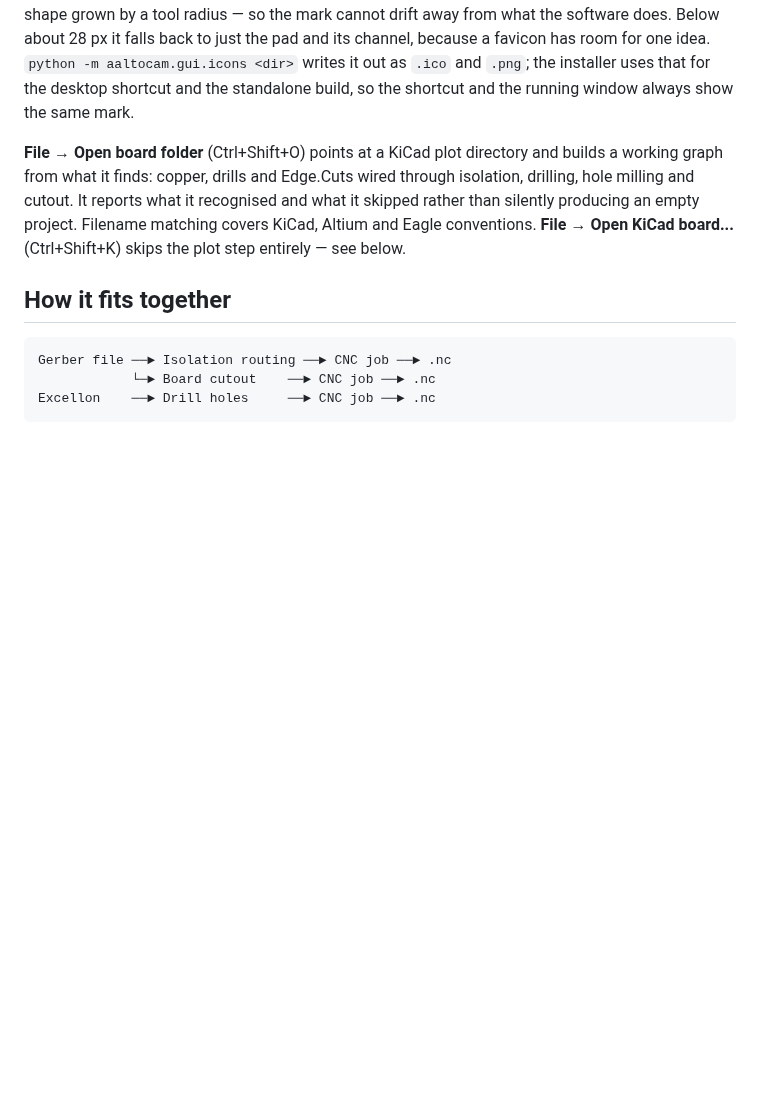
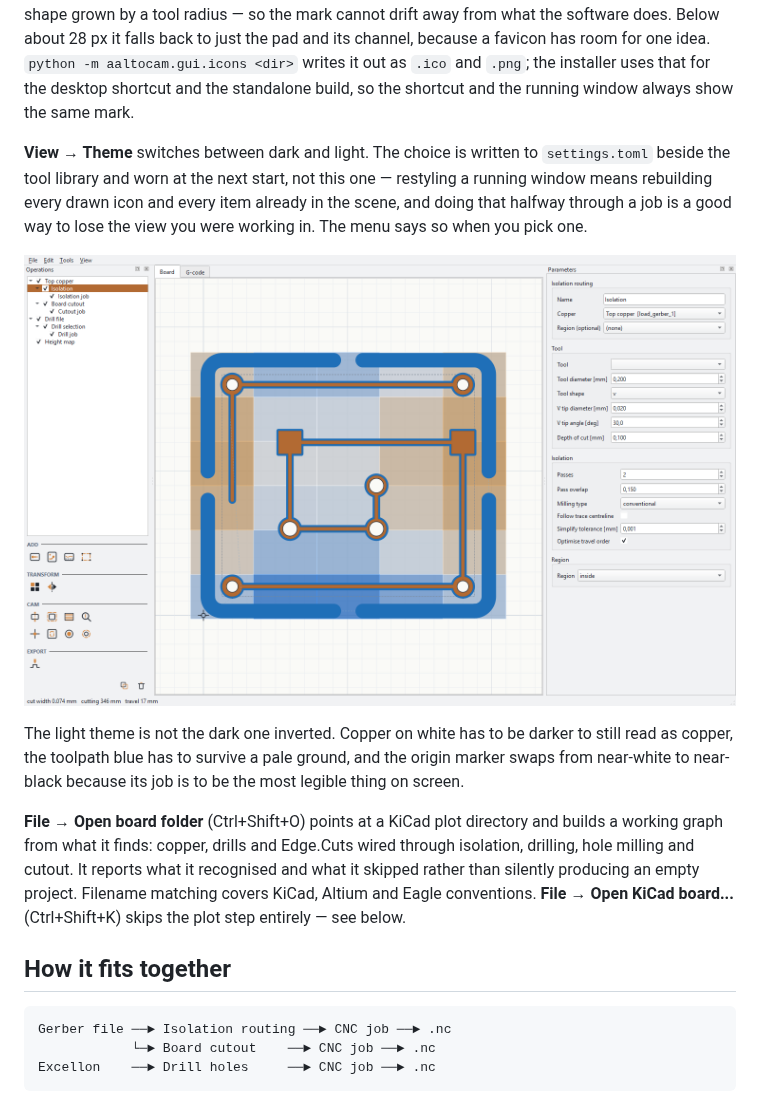
Before and after one commit to FlashLukas/aaltoCAM, a Markdown page: README.md, the part around the change. Drawn GitHub-style; pictures changed too: docs/screenshots/light.png (added); blank space fills up the shorter version.

```diff
--- a/README.md
+++ b/README.md
@@ -81,6 +81,19 @@ it falls back to just the pad and its channel, because a favicon has room for
 one idea. `python -m aaltocam.gui.icons <dir>` writes it out as `.ico` and
 `.png`; the installer uses that for the desktop shortcut and the standalone
 build, so the shortcut and the running window always show the same mark.
+
+**View → Theme** switches between dark and light. The choice is written to
+`settings.toml` beside the tool library and worn at the next start, not this
+one — restyling a running window means rebuilding every drawn icon and every
+item already in the scene, and doing that halfway through a job is a good way
+to lose the view you were working in. The menu says so when you pick one.
+
+![The light theme](docs/screenshots/light.png)
+
+The light theme is not the dark one inverted. Copper on white has to be darker
+to still read as copper, the toolpath blue has to survive a pale ground, and
+the origin marker swaps from near-white to near-black because its job is to be
+the most legible thing on screen.
 
 **File → Open board folder** (Ctrl+Shift+O) points at a KiCad plot
 directory and builds a working graph from what it finds: copper, drills and
```
Also changed, not shown: 4 other files.
